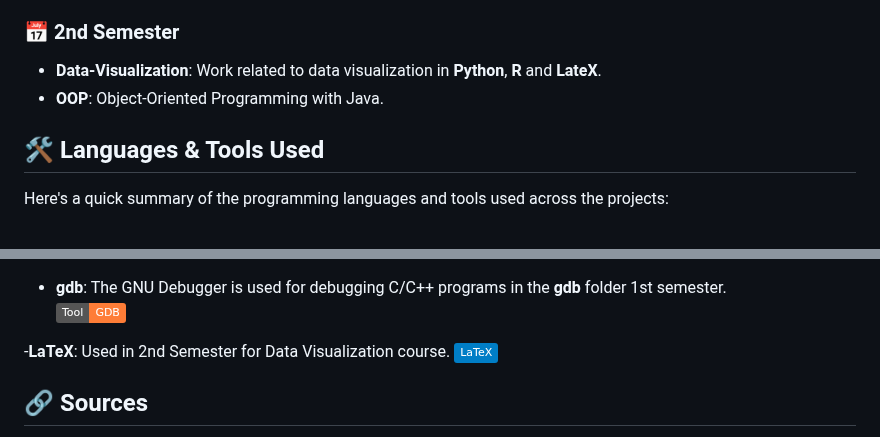
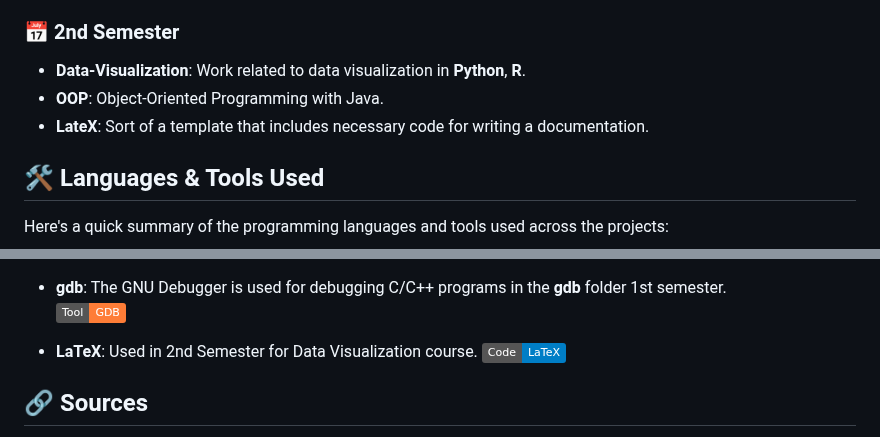
Before and after one commit to Petra-Rall/Academic-Coding, a Markdown page: README.md, 2 parts joined by grey strips. Drawn GitHub-style; badges without logos.

```diff
--- a/README.md
+++ b/README.md
@@ -47,8 +47,9 @@ Here’s how things are organized:
 
 ### 📅 2nd Semester
 
-- **Data-Visualization**: Work related to data visualization in **Python**, **R** and **LateX**.
+- **Data-Visualization**: Work related to data visualization in **Python**, **R**.
 - **OOP**: Object-Oriented Programming with Java.
+- **LateX**: Sort of a template that includes necessary code for writing a documentation.
 
 ## 🛠️ Languages & Tools Used
 
@@ -75,8 +76,8 @@ Here's a quick summary of the programming languages and tools used across the pr
 - **gdb**: The GNU Debugger is used for debugging C/C++ programs in the **gdb** folder 1st semester.
   ![gdb](https://img.shields.io/badge/Tool-GDB-orange)
 
--**LaTeX**: Used in 2nd Semester for Data Visualization course.
-![LaTeX](https://img.shields.io/badge/LaTeX-blue)
+- **LaTeX**: Used in 2nd Semester for Data Visualization course.
+![LaTeX](https://img.shields.io/badge/Code-LaTeX-blue)
 
 ## 🔗 Sources
 
```
